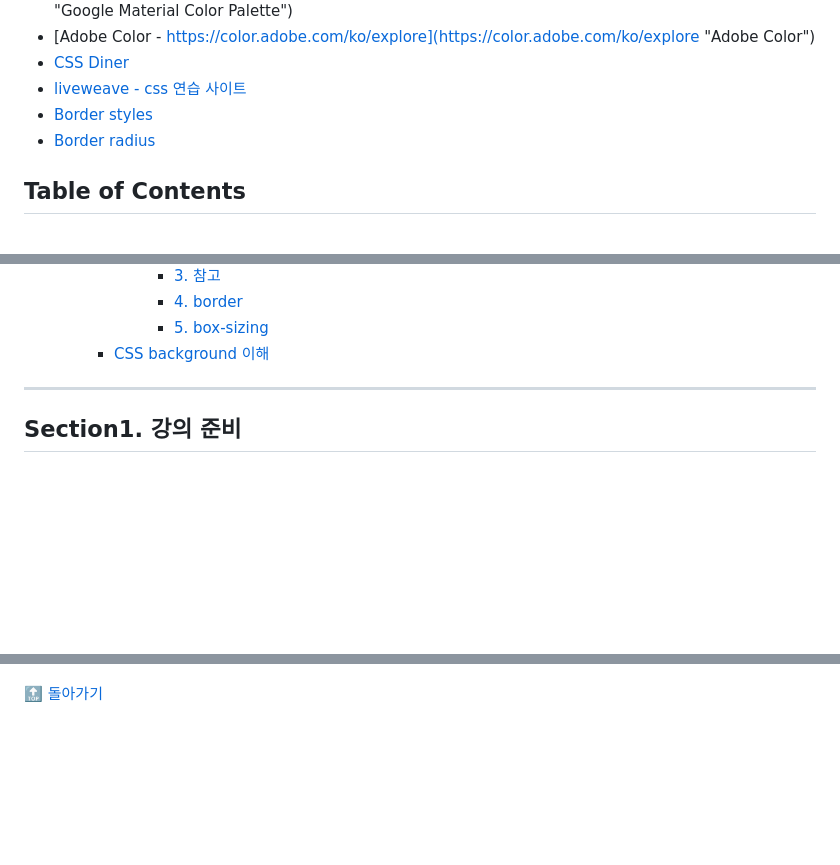
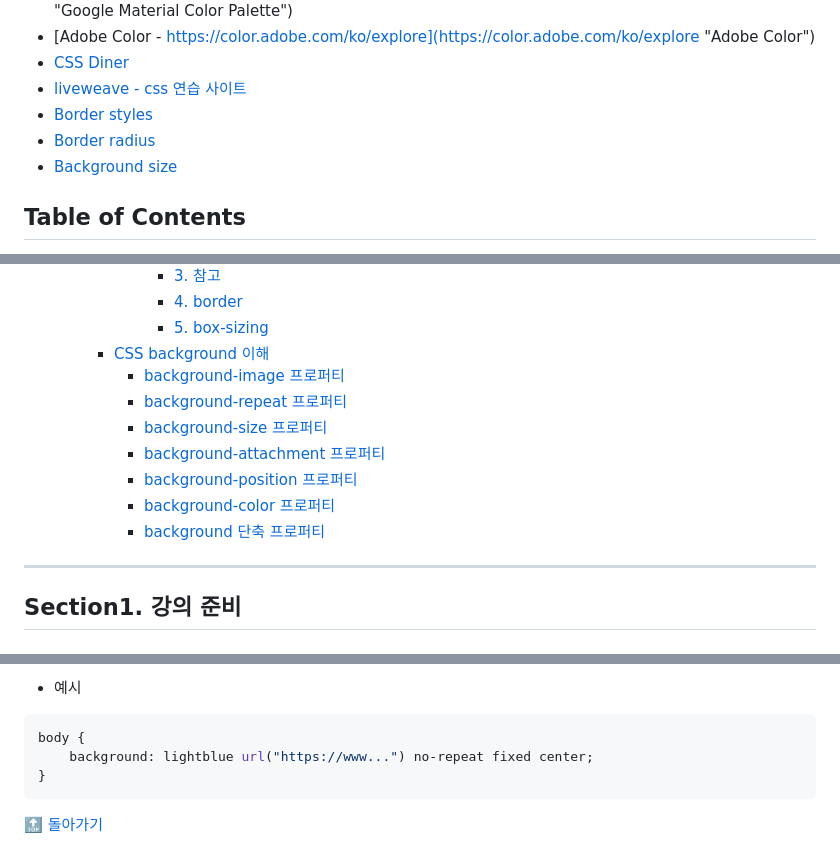
Before and after one commit to k-kanghwan/Study_Front-End, a Markdown page: README.md, 3 parts joined by grey strips. GitHub-like rendering; blank space fills up the shorter version.

Commit message:
CSS background

````diff
--- a/README.md
+++ b/README.md
@@ -33,6 +33,7 @@
 - [liveweave - css 연습 사이트](https://liveweave.com/# "liveweave - css 연습 사이트")
 - [Border styles](https://developer.mozilla.org/ko/docs/Web/CSS/border-style "Border styles")
 - [Border radius](https://developer.mozilla.org/ko/docs/Web/CSS/border-radius "Border radius")
+- [Background size](https://cssreference.io/property/background-size/ "Background size")
 
 
 ## Table of Contents
@@ -96,6 +97,13 @@
         - [4. border](#4-border)
         - [5. box-sizing](#5-box-sizing)
     - [CSS background 이해](#css-background-이해)
+      - [background-image 프로퍼티](#background-image-프로퍼티)
+      - [background-repeat 프로퍼티](#background-repeat-프로퍼티)
+      - [background-size 프로퍼티](#background-size-프로퍼티)
+      - [background-attachment 프로퍼티](#background-attachment-프로퍼티)
+      - [background-position 프로퍼티](#background-position-프로퍼티)
+      - [background-color 프로퍼티](#background-color-프로퍼티)
+      - [background 단축 프로퍼티](#background-단축-프로퍼티)
 
 ---
 
@@ -1036,3 +1124,9 @@ margin-right: auto;
+- 예시
+```css
+body {
+    background: lightblue url("https://www...") no-repeat fixed center;
+}
+```
 
 
 [🔝 돌아가기](#table-of-contents)
````
Also changed, not shown: other parts of README.md (+81 -1 lines).
